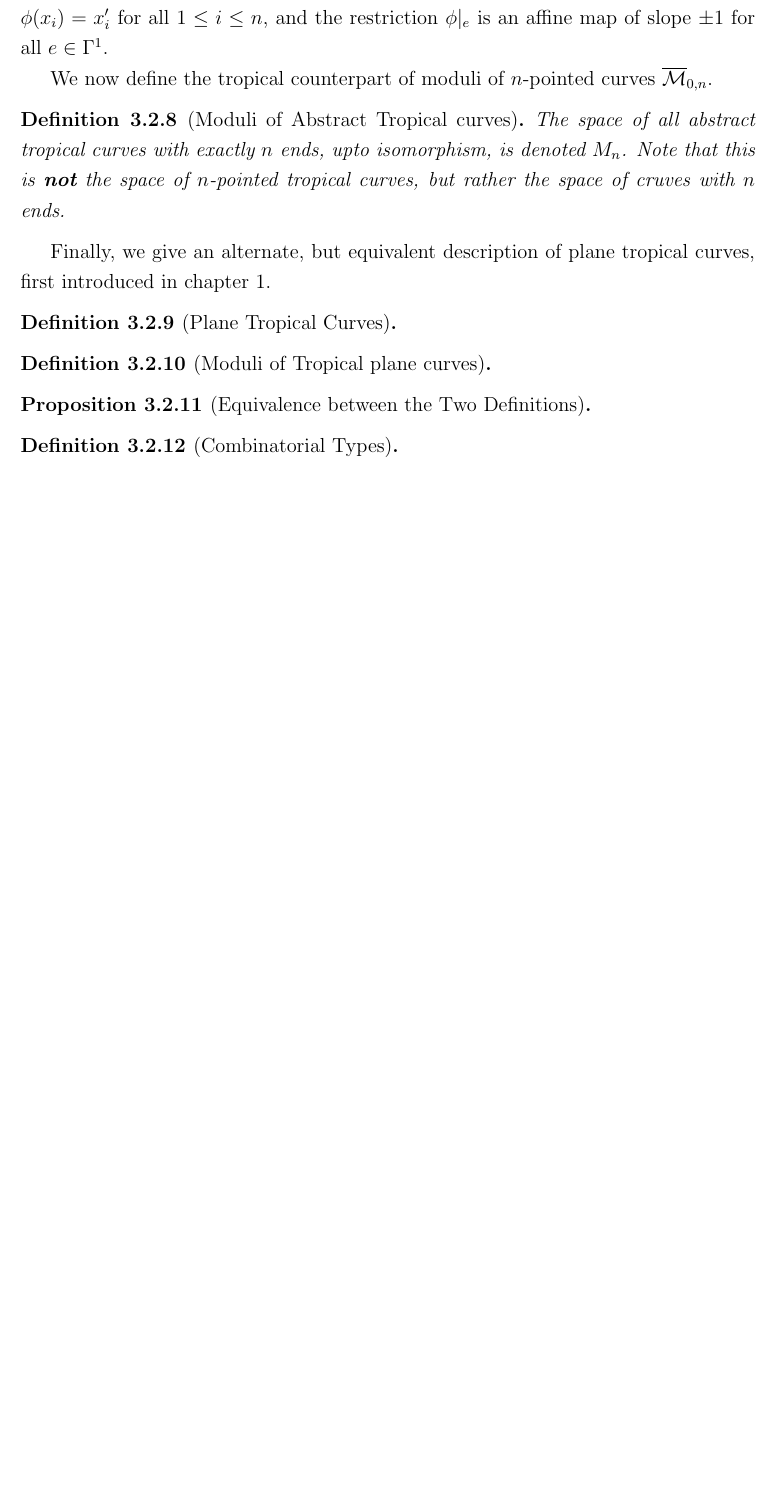
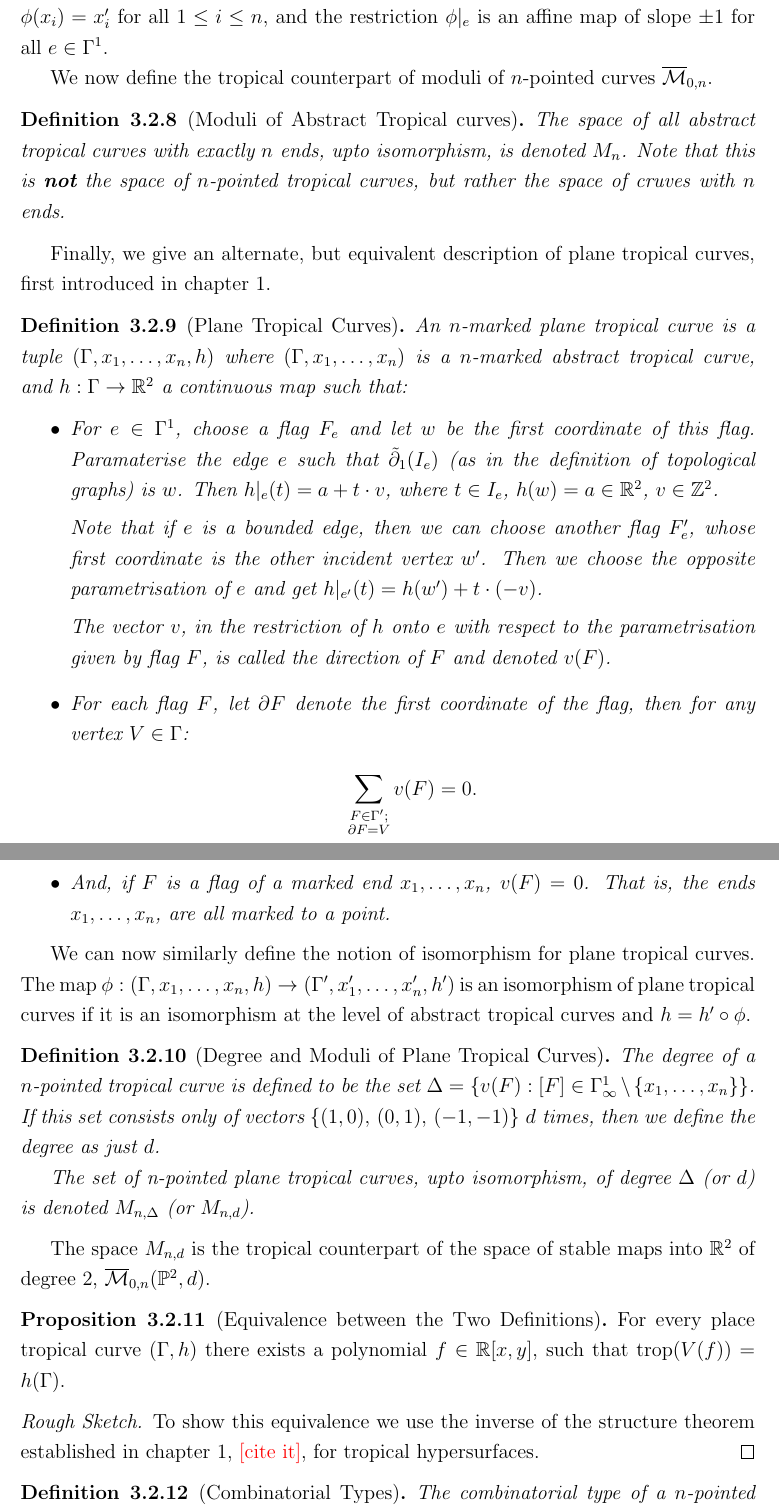
Before and after one commit to adityamarodia/MSThesis, a LaTeX thesis (thesisDoc.tex, which reads Chapters/kontFormInTrop.tex): part of page 56 of 58 before the commit and two parts of pages 56 and 57 of 59 after it, the two joined at a grey line, cut so that both start at the same text, the shorter picture padded with empty space. Compiled offline with pdfLaTeX.

Commit message:
Added definitions of abstract and plan trop curves

```diff
--- a/Chapters/kontFormInTrop.tex
+++ b/Chapters/kontFormInTrop.tex
@@ -124,17 +127,44 @@ and the restriction $\phi |_{e}$ is an affine map of slope $\pm 1$ for all $e \i
 
 Finally, we give an alternate, but equivalent description of plane tropical curves, first introduced in chapter 1.
 \begin{definition}[Plane Tropical Curves]
-
+    An $n$-marked plane tropical curve is a tuple $(\Gamma, x_{1}, \dots, x_{n}, h)$ where $(\Gamma, x_{1}, \dots, x_{n})$ is a $n$-marked abstract tropical curve, and $h:\Gamma \to \mathbb{R}^{2}$ a continuous map such that:
+    \begin{itemize}
+        \item For $e \in \Gamma^{1}$, choose a flag $F_{e}$ and let $w$ be the first coordinate of this flag. Paramaterise the edge $e$ such that $\tilde\partial_{1}(I_{e})$ (as in the definition of topological graphs) is $w$.
+            Then $h|_{e}(t)= a + t\cdot v$, where $t \in I_{e}$, $h(w) = a\in \mathbb{R}^{2}$, $v \in \mathbb{Z}^{2}$.
+            \par Note that if $e$ is a bounded edge, then we can choose another flag $F_{e}'$, whose first coordinate is the other incident vertex $w'$.
+            Then we choose the opposite parametrisation of ${e}$ and get $h|_{e'}(t) = h(w')+ t \cdot (-v)$.
+            \par The vector $v$, in the restriction of $h$ onto $e$ with respect to the parametrisation given by flag $F$, is called the direction of $F$ and denoted $v(F)$.
+        \item For each flag $F$, let $\partial F$ denote the first coordinate of the flag, then for any vertex $V \in \Gamma$:
+            \begin{align*}
+            \sum_{\substack{F \in \Gamma'; \\ \partial F  = V}} v(F) = 0.
+            \end{align*}
+        \item And, if $F$ is a flag of a marked end $x_{1},\dots, x_{n}$, $v(F) = 0$.
+            That is, the ends $x_{1}, \dots, x_{n}$, are all marked to a point.
+    \end{itemize}
 \end{definition}
 
-\begin{definition}[Moduli of Tropical plane curves]
+We can now similarly define the notion of isomorphism for plane tropical curves.
+The map $\phi: (\Gamma, x_{1}, \dots, x_{n}, h) \to (\Gamma', x_{1}', \dots, x_{n}', h')$ is an isomorphism of plane tropical curves if it is an isomorphism at the level of abstract tropical curves and $h = h' \circ \phi$.
 
+\begin{definition}[Degree and Moduli of Plane Tropical Curves]
+    The degree of a $n$-pointed tropical curve is defined to be the set $\Delta = \{v(F):[F] \in \Gamma^{1}_{\infty} \setminus \{x_{1}, \dots,x_{n} \} \}$.
+    If this set consists only of vectors $\{(1,0),\,(0,1),\,(-1,-1)\}$ $d$ times, then we define the degree as just $d$.
+    \par The set of n-pointed plane tropical curves, upto isomorphism, of degree $\Delta$ (or $d$) is denoted $M_{n, \Delta}$ (or $M_{n,d}$).
 \end{definition}
 
+The space $M_{n,d}$ is the tropical counterpart of the space of stable maps into $\mathbb{R}^{2}$ of degree $2$, $\overline{\mathcal{M}}_{0,n}(\mathbb{P}^{2},d)$.
+
 \begin{proposition}[Equivalence between the Two Definitions]
-
+    For every place tropical curve $(\Gamma,h)$ there exists a polynomial $f \in \mathbb{R}[x,y]$, such that $\text{trop}(V(f)) = h (\Gamma)$.
 \end{proposition}
+\begin{proof}[Rough Sketch]
+    To show this equivalence we use the inverse of the structure theorem established in chapter 1, \textcolor{red}{[cite it]}, for tropical hypersurfaces.
+\end{proof}
 
 \begin{definition}[Combinatorial Types]
+    The combinatorial type of a $n$-pointed abstract tropical curve $(\Gamma, x_{1},\dots, x_{n})$ is the homeomoephism class of $\Gamma$ which preserves the marked points $x_{i}$'s.
+    Remember that two curves were said to be isomorphic if the lengths of the edges were also preserved.
+    Implying that the combinatorial type of a curve contains the tropical curves with varying (non-zero )edge lengths in the same class.
+    \par For a $n$-pointed tropical plan curve, the combinatorial type is the data of the combinatorial type of the underlying abstract curve and the set of directions $\{v(F): F \in \Gamma'\}$.
+\end{definition}
 
-\end{definition}
```
Also changed, not shown: Chapters/kontFormInTrop.tex (17 more changed lines).
